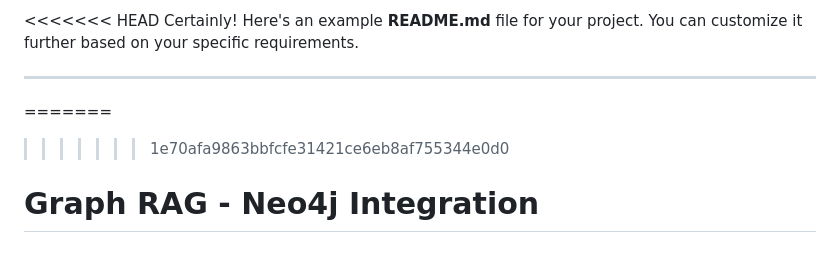
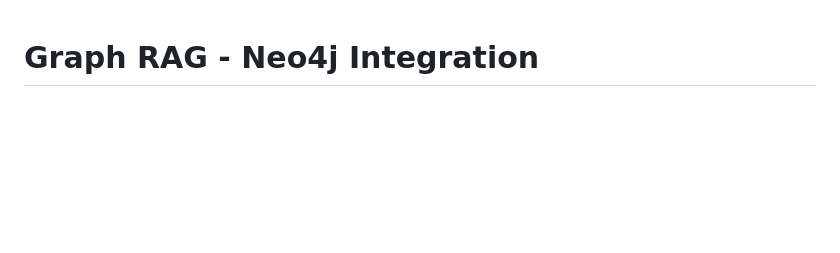
Before and after one commit to AL-Kaisi/MedGraph, a Markdown page: README.md, the part around the change. Drawn GitHub-style; blank space fills up the shorter version.

```diff
--- a/README.md
+++ b/README.md
@@ -1,10 +1,3 @@
-<<<<<<< HEAD
-Certainly! Here's an example **README.md** file for your project. You can customize it further based on your specific requirements.
-
----
-=======
->>>>>>> 1e70afa9863bbfcfe31421ce6eb8af755344e0d0
-
 # Graph RAG - Neo4j Integration
 
 ## Overview
```
